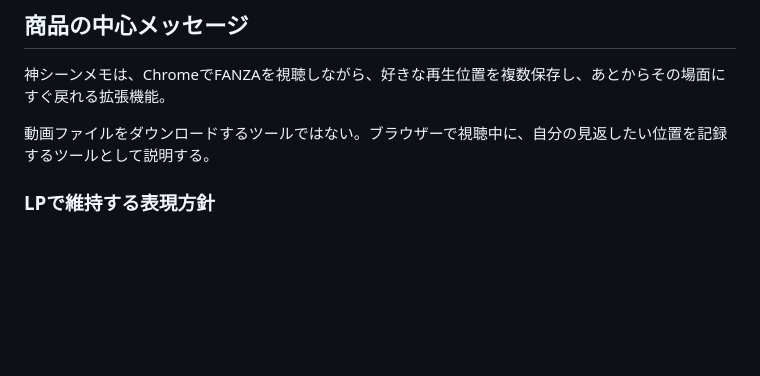
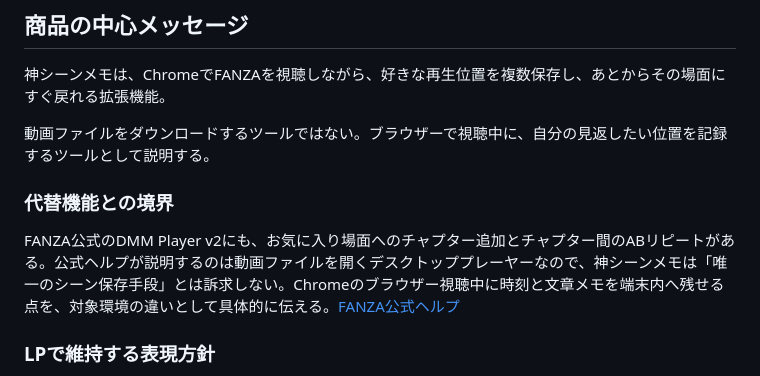
Before and after one commit to su-metal/fanza_comment, a Markdown page: docs/marketing/acquisition-strategy.md, the part around the change. Drawn GitHub-style; blank space fills up the shorter version.

```diff
--- a/docs/marketing/acquisition-strategy.md
+++ b/docs/marketing/acquisition-strategy.md
@@ -32,6 +32,10 @@ FANZAのブラウザー視聴中に「見返したい場面」を保存したい
 神シーンメモは、ChromeでFANZAを視聴しながら、好きな再生位置を複数保存し、あとからその場面にすぐ戻れる拡張機能。
 
 動画ファイルをダウンロードするツールではない。ブラウザーで視聴中に、自分の見返したい位置を記録するツールとして説明する。
+
+### 代替機能との境界
+
+FANZA公式のDMM Player v2にも、お気に入り場面へのチャプター追加とチャプター間のABリピートがある。公式ヘルプが説明するのは動画ファイルを開くデスクトッププレーヤーなので、神シーンメモは「唯一のシーン保存手段」とは訴求しない。Chromeのブラウザー視聴中に時刻と文章メモを端末内へ残せる点を、対象環境の違いとして具体的に伝える。[FANZA公式ヘルプ](https://support.fanza.jp/digital/article/46515)
 
 ### LPで維持する表現方針
 
```
Also changed, not shown: docs/marketing/product-facts.md (+3 -0 lines), 1 other file.
